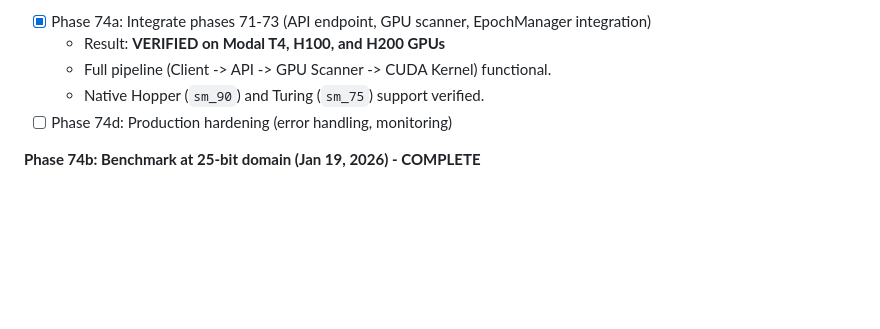
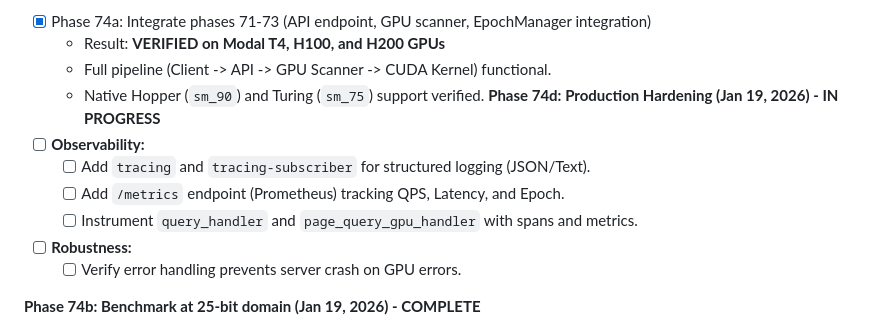
Before and after one commit to igor53627/morphogenesis, a Markdown page: docs/KANBAN.md, the part around the change. GitHub-like rendering; blank space fills up the shorter version.

Commit message:
docs(kanban): detail Phase 74d observability tasks

```diff
--- a/docs/KANBAN.md
+++ b/docs/KANBAN.md
@@ -764,7 +764,13 @@ True GPU speedup requires custom CUDA implementation.
   - Result: **VERIFIED on Modal T4, H100, and H200 GPUs**
   - Full pipeline (Client -> API -> GPU Scanner -> CUDA Kernel) functional.
   - Native Hopper (`sm_90`) and Turing (`sm_75`) support verified.
-- [ ] Phase 74d: Production hardening (error handling, monitoring)
+**Phase 74d: Production Hardening (Jan 19, 2026) - IN PROGRESS**
+- [ ] **Observability:**
+  - [ ] Add `tracing` and `tracing-subscriber` for structured logging (JSON/Text).
+  - [ ] Add `/metrics` endpoint (Prometheus) tracking QPS, Latency, and Epoch.
+  - [ ] Instrument `query_handler` and `page_query_gpu_handler` with spans and metrics.
+- [ ] **Robustness:**
+  - [ ] Verify error handling prevents server crash on GPU errors.
 
 **Phase 74b: Benchmark at 25-bit domain (Jan 19, 2026) - COMPLETE**
 - [x] Phase 74b: Large-scale benchmarking on H100/H200
```
